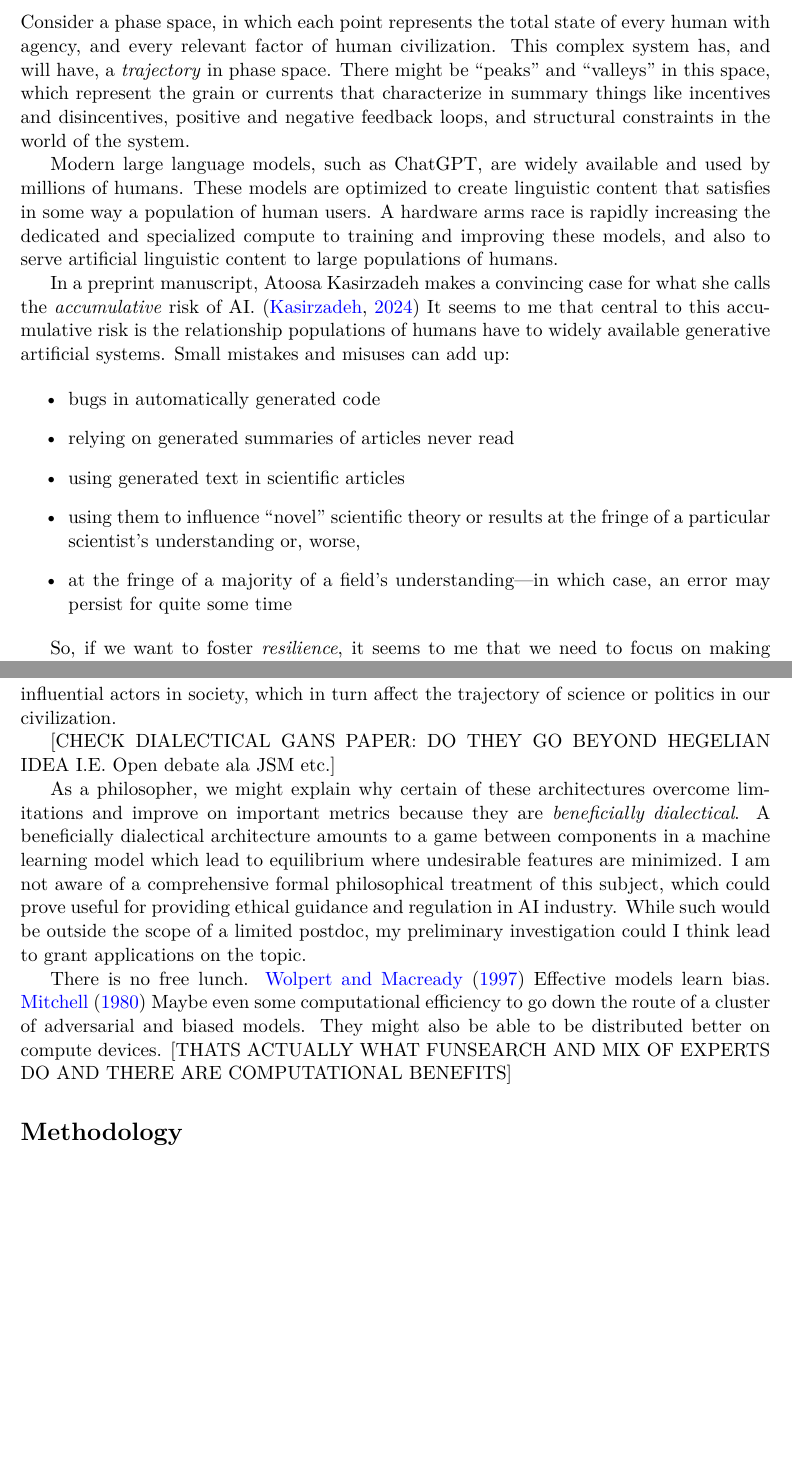
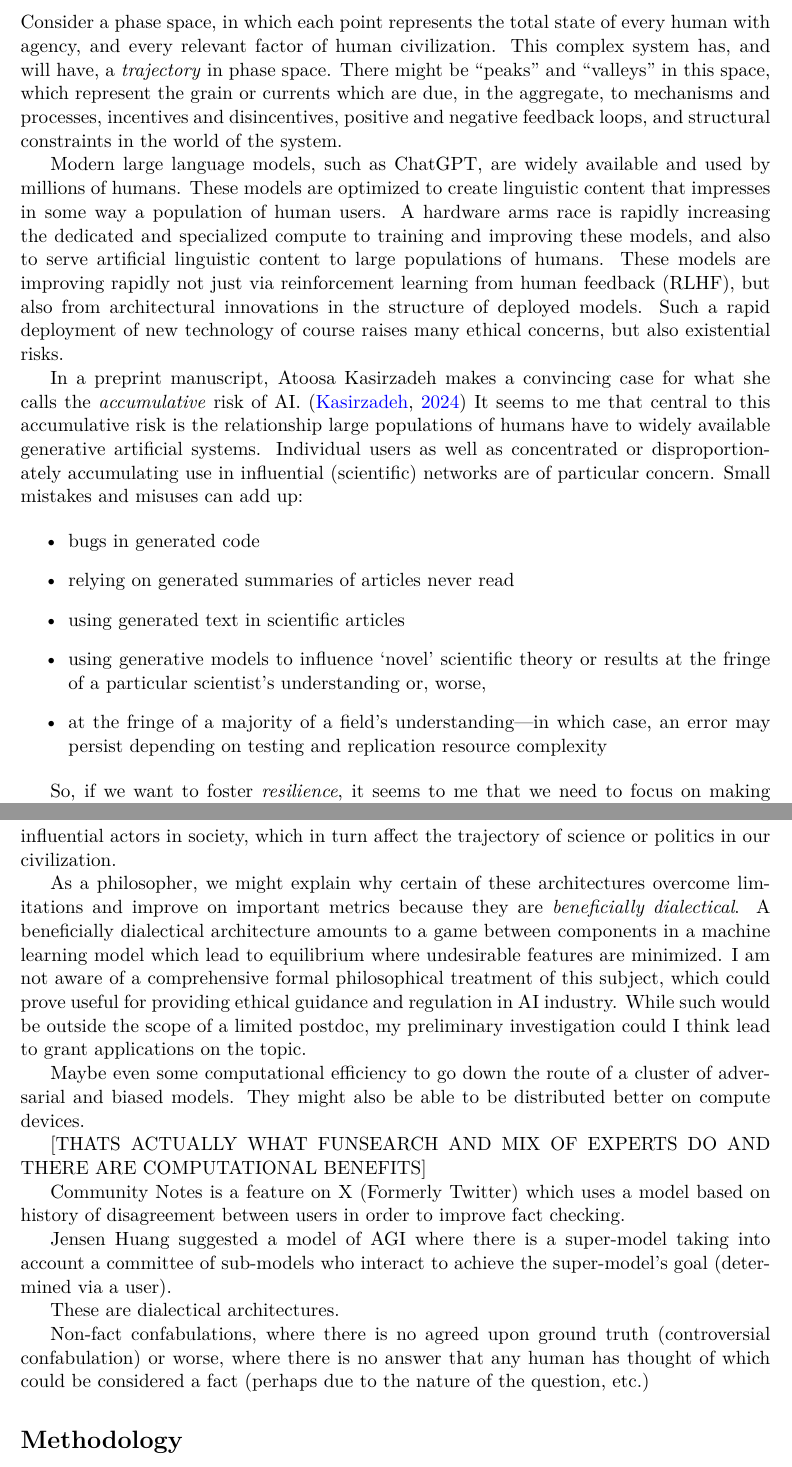
Before and after one commit to CameronBeebe/AI_Research, a LaTeX document (main.tex): two parts of pages 3 and 12 of 27 before the commit and two parts of pages 3 and 12 of 28 after it, joined at a grey line, cut so that both start at the same text, the shorter picture padded with empty space. Compiled offline with pdfLaTeX.

Commit message:
getting there... v-0.9

```diff
--- a/main.tex
+++ b/main.tex
@@ -232,19 +232,19 @@ This is especially important when considering generative AI with the aim of gene
 
 
 
-Consider a phase space, in which each point represents the total state of every human with agency, and every relevant factor of human civilization.  This complex system has, and will have, a \emph{trajectory} in phase space.  There might be ``peaks'' and ``valleys'' in this space, which represent the grain or currents that characterize in summary things like incentives and disincentives, positive and negative feedback loops, and structural constraints in the world of the system.
+Consider a phase space, in which each point represents the total state of every human with agency, and every relevant factor of human civilization.  This complex system has, and will have, a \emph{trajectory} in phase space.  There might be ``peaks'' and ``valleys'' in this space, which represent the grain or currents which are due, in the aggregate, to mechanisms and processes, incentives and disincentives, positive and negative feedback loops, and structural constraints in the world of the system.
 
-Modern large language models, such as ChatGPT, are widely available and used by millions of humans.  These models are optimized to create linguistic content that satisfies in some way a population of human users.  A hardware arms race is rapidly increasing the dedicated and specialized compute to training and improving these models, and also to serve artificial linguistic content to large populations of humans.
+Modern large language models, such as ChatGPT, are widely available and used by millions of humans.  These models are optimized to create linguistic content that impresses in some way a population of human users.  A hardware arms race is rapidly increasing the dedicated and specialized compute to training and improving these models, and also to serve artificial linguistic content to large populations of humans.  These models are improving rapidly not just via reinforcement learning from human feedback (RLHF), but also from architectural innovations in the structure of deployed models.  Such a rapid deployment of new technology of course raises many ethical concerns, but also existential risks.
 
 
-In a preprint manuscript, Atoosa Kasirzadeh makes a convincing case for what she calls the \emph{accumulative} risk of AI. \citep{Kasirzadeh2024WIP}  It seems to me that central to this accumulative risk is the relationship populations of humans have to widely available generative artificial systems.  Small mistakes and misuses can add up:
+In a preprint manuscript, Atoosa Kasirzadeh makes a convincing case for what she calls the \emph{accumulative} risk of AI. \citep{Kasirzadeh2024WIP}  It seems to me that central to this accumulative risk is the relationship large populations of humans have to widely available generative artificial systems.  Individual users as well as concentrated or disproportionately accumulating use in influential (scientific) networks are of particular concern.  Small mistakes and misuses can add up:
 
 \begin{itemize}
-    \item bugs in automatically generated code
+    \item bugs in generated code
     \item relying on generated summaries of articles never read
     \item using generated text in scientific articles
-    \item using them to influence ``novel'' scientific theory or results at the fringe of a particular scientist's understanding or, worse,
-    \item at the fringe of a majority of a field's understanding---in which case, an error may persist for quite some time
+    \item using generative models to influence `novel' scientific theory or results at the fringe of a particular scientist's understanding or, worse,
+    \item at the fringe of a majority of a field's understanding---in which case, an error may persist depending on testing and replication resource complexity
 \end{itemize}
 
 So, if we want to foster \emph{resilience}, it seems to me that we need to focus on making resilient individuals, since they are presumably the primitive  ``unit'' or subsystem relevant to the coherent functioning of an interconnected global complex system.  The more resilient individuals are, the more robust  larger subsystems like local organizations and municipalities will be.
@@ -465,7 +469,7 @@ There is a large amount of literature about bias in artificial neural network mo
 Even if everyone agreed on criteria for an ``unbiased'' model, and everyone agreed to use it, there are fundamental epistemological limitations about whether we will be able to understand when the models are confabulating or nudging in nuanced ways that affect influential actors in society, which in turn affect the trajectory of science or politics in our civilization.
 
 
-[CHECK DIALECTICAL GANS PAPER: DO THEY GO BEYOND HEGELIAN IDEA I.E. Open debate ala JSM etc.]
+%[CHECK DIALECTICAL GANS PAPER: DO THEY GO BEYOND HEGELIAN IDEA I.E. Open debate ala JSM etc.]
 
 
 As a philosopher, we might explain why certain of these architectures overcome limitations and improve on important metrics because they are \emph{beneficially dialectical}.  A beneficially dialectical architecture amounts to a game between components in a machine learning model which lead to equilibrium where undesirable features are minimized.  I am not aware of a comprehensive formal philosophical treatment of this subject, which could prove useful for providing ethical guidance and regulation in AI industry.  While such would be outside the scope of a limited postdoc, my preliminary investigation could I think lead to grant applications on the topic.
@@ -485,10 +489,24 @@ As a philosopher, we might explain why certain of these architectures overcome l
 
 %\textbf{POTENTIAL RESPONSE}:
 
-There is no free lunch.  \cite{Wolpertetal1997}  Effective models learn bias.  \cite{Mitchell1980}  Maybe even some computational efficiency to go down the route of a cluster of adversarial and biased models. They might also be able to be distributed better on compute devices. [THATS ACTUALLY WHAT FUNSEARCH AND MIX OF EXPERTS DO AND THERE ARE COMPUTATIONAL BENEFITS]
+%There is no free lunch.  \cite{Wolpertetal1997}  Effective models learn bias.  \cite{Mitchell1980}
+
+Maybe even some computational efficiency to go down the route of a cluster of adversarial and biased models. They might also be able to be distributed better on compute devices.
+
+[THATS ACTUALLY WHAT FUNSEARCH AND MIX OF EXPERTS DO AND THERE ARE COMPUTATIONAL BENEFITS]
 
 
 
+
+Community Notes is a feature on X (Formerly Twitter) which uses a model based on history of disagreement between users in order to improve fact checking.
+
+Jensen Huang suggested a model of AGI where there is a super-model taking into account a committee of sub-models who interact to achieve the super-model's goal (determined via a user).
+
+These are dialectical architectures.
+
+
+
+Non-fact confabulations, where there is no agreed upon ground truth (controversial confabulation) or worse, where there is no answer that any human has thought of which could be considered a fact (perhaps due to the nature of the question, etc.)
 
 
 \section{Methodology}
```
Also changed, not shown: main.tex (12 more changed lines).
